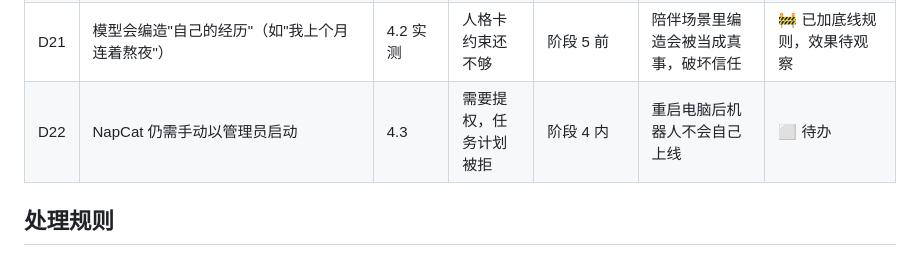
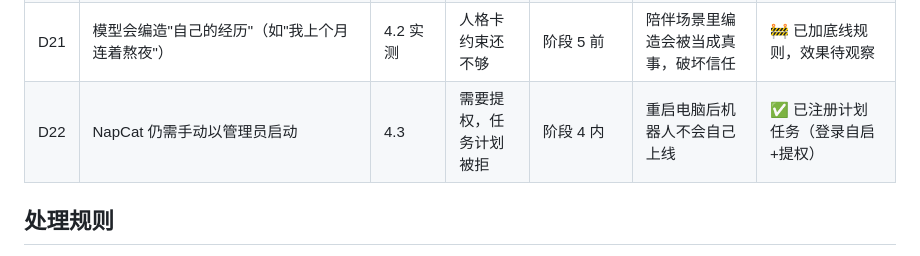
Before and after one commit to zhouPi-314/personal-ai-agent, a Markdown page: DEBT.md, the part around the change. Drawn GitHub-style.

```diff
--- a/DEBT.md
+++ b/DEBT.md
@@ -26,7 +26,7 @@
 | D19 | QQ 回复未走拟人化拆分（整段一次发出） | 4.2 | 先验证链路 | 阶段 4 内 | 长回复会是一大段，不像聊天 | ✅ 已拆分（实测 3 段） |
 | D20 | 入站消息无结构化日志 | 4.2 | 当前能靠数据库排查 | 部署前 | 出问题只能翻库 | ✅ 已加收/生成/发送三点日志 |
 | D21 | 模型会编造"自己的经历"（如"我上个月连着熬夜"） | 4.2 实测 | 人格卡约束还不够 | 阶段 5 前 | 陪伴场景里编造会被当成真事，破坏信任 | 🚧 已加底线规则，效果待观察 |
-| D22 | NapCat 仍需手动以管理员启动 | 4.3 | 需要提权，任务计划被拒 | 阶段 4 内 | 重启电脑后机器人不会自己上线 | ⬜ 待办 |
+| D22 | NapCat 仍需手动以管理员启动 | 4.3 | 需要提权，任务计划被拒 | 阶段 4 内 | 重启电脑后机器人不会自己上线 | ✅ 已注册计划任务（登录自启+提权） |
 
 ## 处理规则
 
```
Also changed, not shown: STATUS.md (+3 -2 lines).
